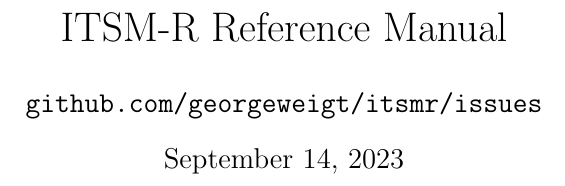
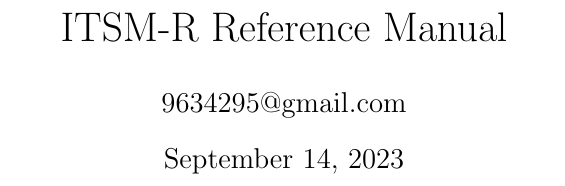
Before and after one commit to georgeweigt/itsmr, a LaTeX document (doc/itsmr-refman.tex): part of page 1 of 28, cut so that both start at the same text. Compiled offline with pdfLaTeX.

Commit message:
Update itsmr-refman.tex

```diff
--- a/doc/itsmr-refman.tex
+++ b/doc/itsmr-refman.tex
@@ -5,7 +5,7 @@
 \usepackage{graphicx}
 \parindent=0pt
 \title{ITSM-R Reference Manual}
-\author{\tt github.com/georgeweigt/itsmr/issues}
+\author{9634295@gmail.com}
 \begin{document}
 \maketitle
 \newpage
```
